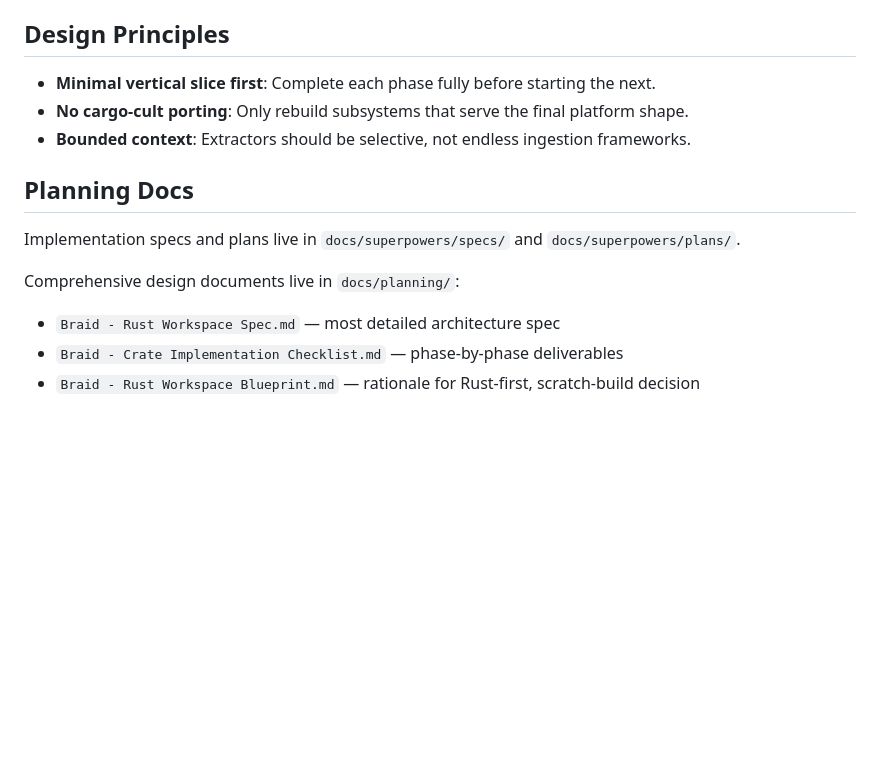
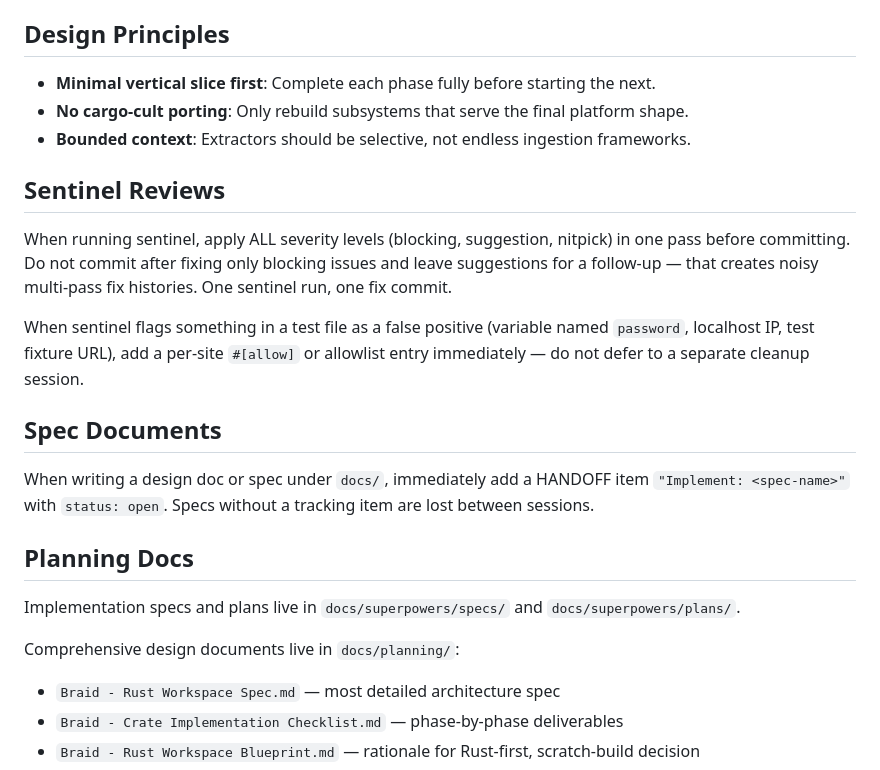
Before and after one commit to 89jobrien/braid, a Markdown page: CLAUDE.md, the part around one of its changes. Rendered like a GitHub page; blank space fills up the shorter version.

Commit message:
chore: add friction-prevention rules from session analysis
Add Sentinel Reviews and Spec Documents sections: apply all sentinel
severity levels in one pass; track all design docs with HANDOFF items.

```diff
--- a/CLAUDE.md
+++ b/CLAUDE.md
@@ -114,11 +115,28 @@ All crates share: `anyhow`, `serde` (with derive), `serde_json`, `thiserror`, `t
 - **No cargo-cult porting**: Only rebuild subsystems that serve the final platform shape.
 - **Bounded context**: Extractors should be selective, not endless ingestion frameworks.
 
+## Sentinel Reviews
+
+When running sentinel, apply ALL severity levels (blocking, suggestion, nitpick) in one pass
+before committing. Do not commit after fixing only blocking issues and leave suggestions for a
+follow-up — that creates noisy multi-pass fix histories. One sentinel run, one fix commit.
+
+When sentinel flags something in a test file as a false positive (variable named `password`,
+localhost IP, test fixture URL), add a per-site `#[allow]` or allowlist entry immediately —
+do not defer to a separate cleanup session.
+
+## Spec Documents
+
+When writing a design doc or spec under `docs/`, immediately add a HANDOFF item
+`"Implement: <spec-name>"` with `status: open`. Specs without a tracking item are lost between
+sessions.
+
 ## Planning Docs
 
 Implementation specs and plans live in `docs/superpowers/specs/` and `docs/superpowers/plans/`.
 
 Comprehensive design documents live in `docs/planning/`:
+
 - `Braid - Rust Workspace Spec.md` — most detailed architecture spec
 - `Braid - Crate Implementation Checklist.md` — phase-by-phase deliverables
 - `Braid - Rust Workspace Blueprint.md` — rationale for Rust-first, scratch-build decision
```
Also changed, not shown: other parts of CLAUDE.md (+12 -11 lines).
